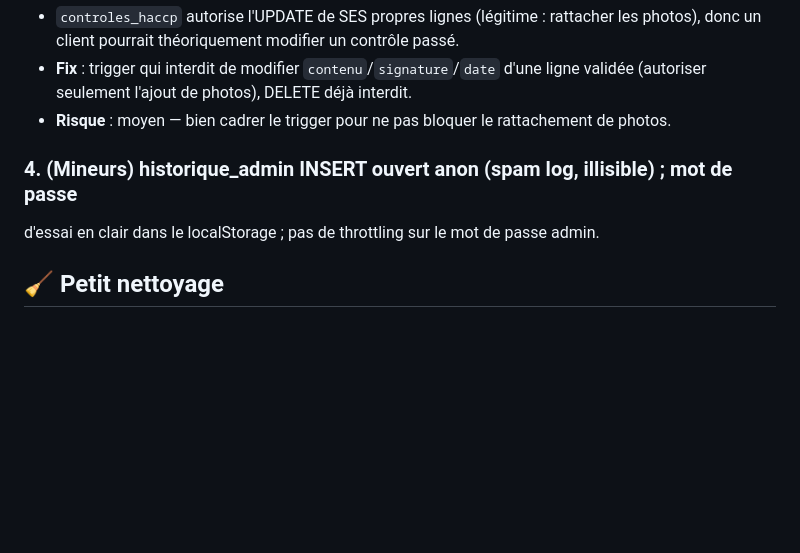
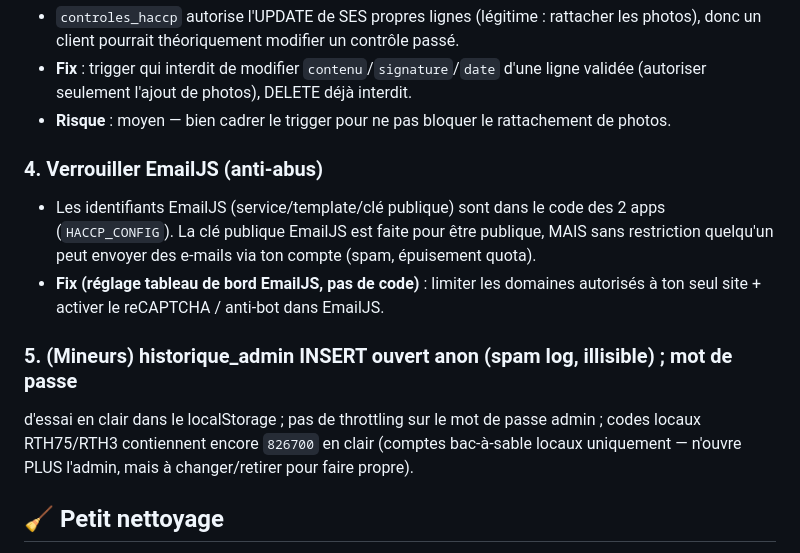
Before and after one commit to chm75009-sketch/Nomos-Clean, a Markdown page: A_FAIRE_DEMAIN_SECURITE.md, the part around the change. Drawn GitHub-style; blank space fills up the shorter version.

Commit message:
Note: ajoute verrouillage EmailJS + précision codes locaux 826700
Co-Authored-By: Claude Opus 4.8 <noreply@anthropic.com>
Claude-Session: https://claude.ai/code/session_015vXaFsoiwdf5e8kJkE5P9j

```diff
--- a/A_FAIRE_DEMAIN_SECURITE.md
+++ b/A_FAIRE_DEMAIN_SECURITE.md
@@ -39,8 +39,17 @@ _Date de la note : 24/06/2026. Session précédente : audit + corrections sécur
   (autoriser seulement l'ajout de photos), DELETE déjà interdit.
 - **Risque** : moyen — bien cadrer le trigger pour ne pas bloquer le rattachement de photos.
 
-### 4. (Mineurs) historique_admin INSERT ouvert anon (spam log, illisible) ; mot de passe
-   d'essai en clair dans le localStorage ; pas de throttling sur le mot de passe admin.
+### 4. Verrouiller EmailJS (anti-abus)
+- Les identifiants EmailJS (service/template/clé publique) sont dans le code des 2 apps
+  (`HACCP_CONFIG`). La clé publique EmailJS est faite pour être publique, MAIS sans
+  restriction quelqu'un peut envoyer des e-mails via ton compte (spam, épuisement quota).
+- **Fix (réglage tableau de bord EmailJS, pas de code)** : limiter les domaines autorisés
+  à ton seul site + activer le reCAPTCHA / anti-bot dans EmailJS.
+
+### 5. (Mineurs) historique_admin INSERT ouvert anon (spam log, illisible) ; mot de passe
+   d'essai en clair dans le localStorage ; pas de throttling sur le mot de passe admin ;
+   codes locaux RTH75/RTH3 contiennent encore `826700` en clair (comptes bac-à-sable
+   locaux uniquement — n'ouvre PLUS l'admin, mais à changer/retirer pour faire propre).
 
 ## 🧹 Petit nettoyage
 - Un établissement bidon « Test » a pu rester du 1er essai raté (connexion créée, pas de fiche).
```
